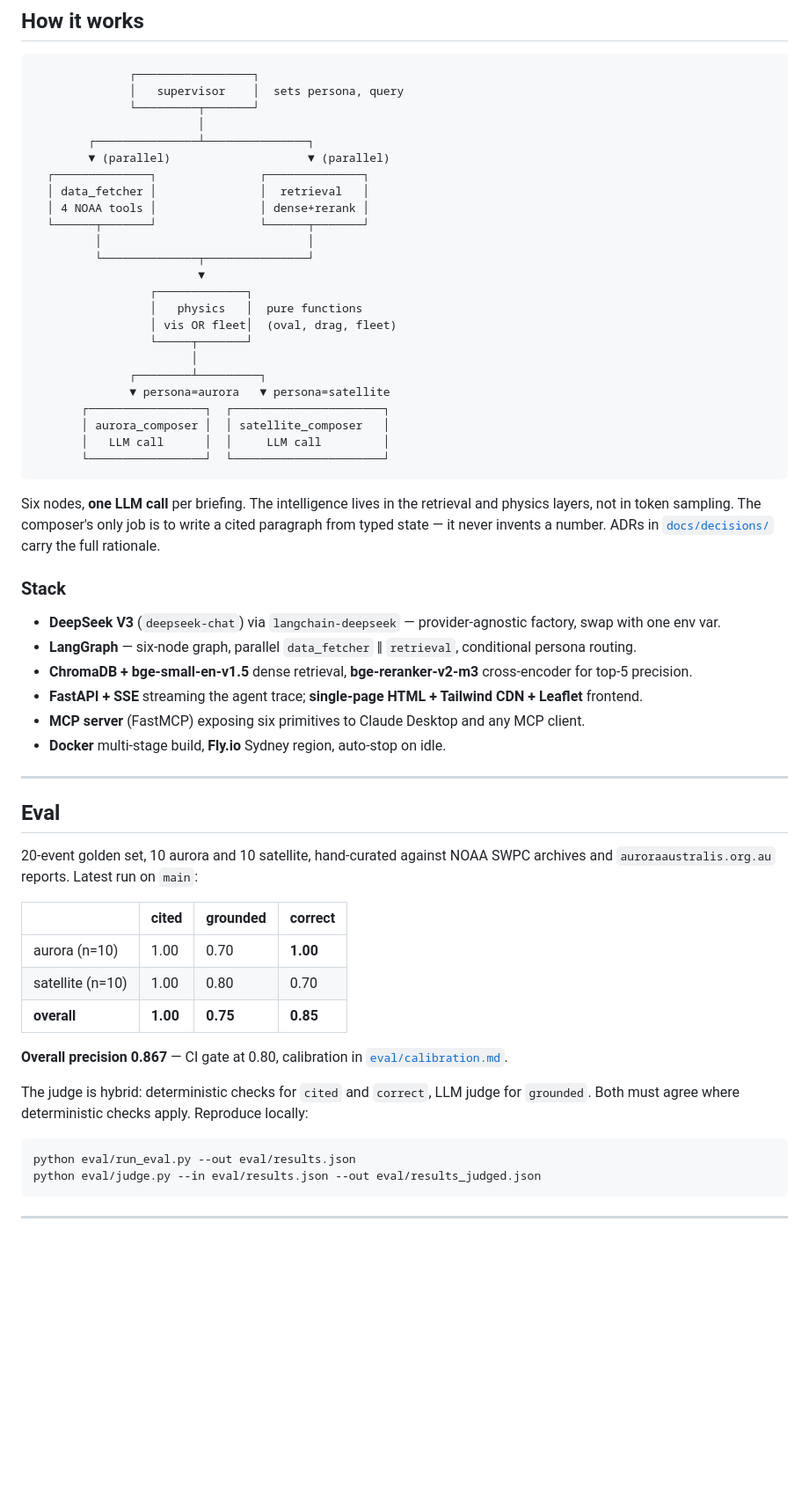
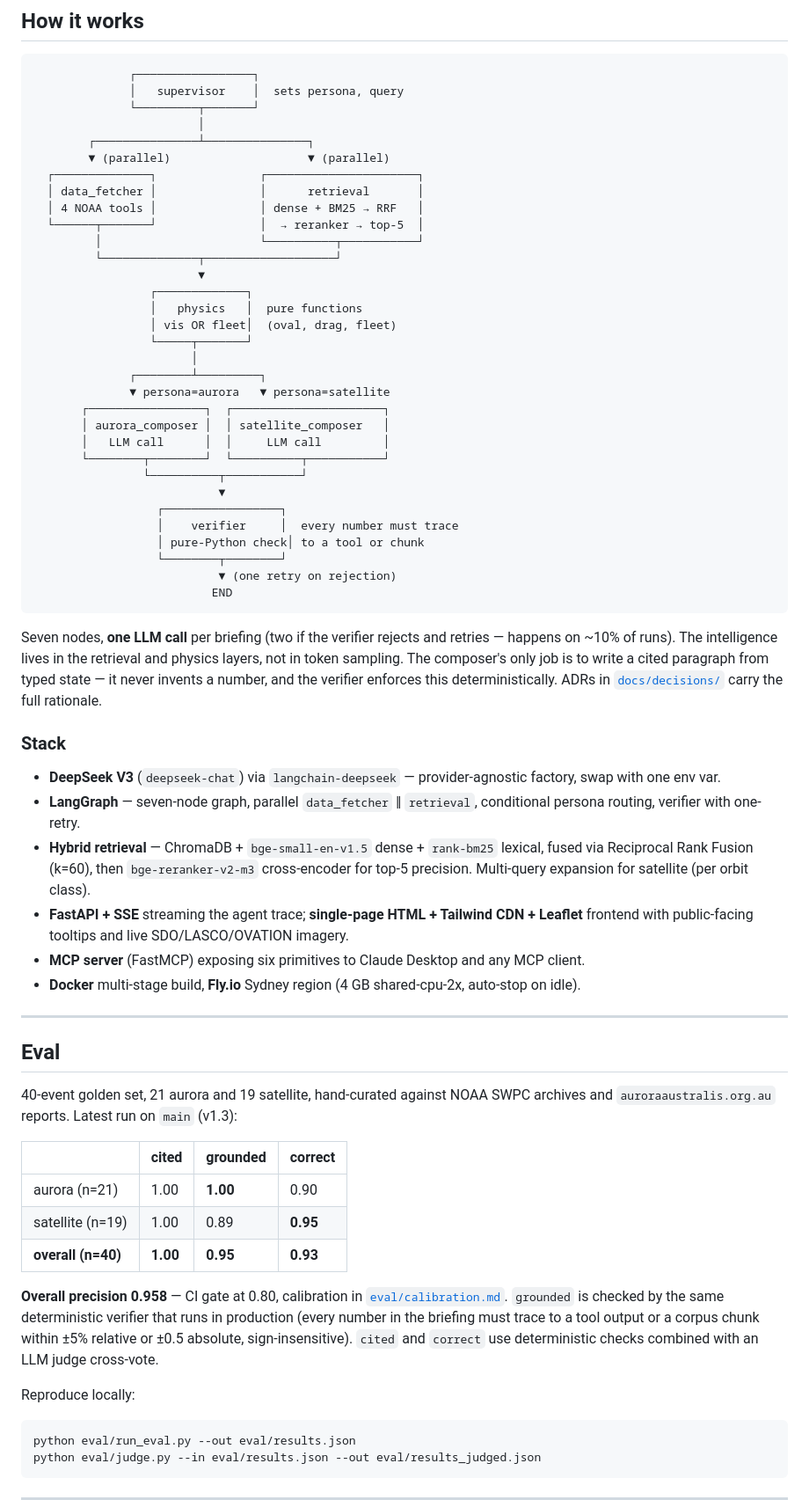
Before and after one commit to Ahmad-Jaradat-Space/auroragaze, a Markdown page: README.md, the part around the change. Shown at 88% size. Drawn GitHub-style; blank space fills up the shorter version.

Commit message:
docs: readme reflects v1.3 (verifier, hybrid rag, 0.958 precision, 4gb fly)
- Architecture diagram now shows seven nodes including the verifier.
- Stack section: hybrid retrieval (dense + bm25 + rrf + reranker),
  multi-query for satellite, 4 gb fly machine.
- Eval table: 40 events; aurora-grounded 1.00, satellite-correct 0.95,
  overall precision 0.958. Note that grounded reads from the production
  verifier so eval and live system always agree.

````diff
--- a/README.md
+++ b/README.md
@@ -57,12 +57,12 @@ Live imagery from NASA SDO and NOAA SWPC sits above the data widgets so the syst
                         │
         ┌───────────────┴───────────────┐
         ▼ (parallel)                    ▼ (parallel)
-  ┌──────────────┐               ┌──────────────┐
-  │ data_fetcher │               │  retrieval   │
-  │ 4 NOAA tools │               │ dense+rerank │
-  └──────┬───────┘               └──────┬───────┘
-         │                              │
-         └──────────────┬───────────────┘
+  ┌──────────────┐               ┌──────────────────────┐
+  │ data_fetcher │               │      retrieval       │
+  │ 4 NOAA tools │               │ dense + BM25 → RRF   │
+  └──────┬───────┘               │  → reranker → top-5  │
+         │                       └──────────┬───────────┘
+         └──────────────┬───────────────────┘
                         ▼
                  ┌─────────────┐
                  │   physics   │  pure functions
@@ -74,35 +74,43 @@ Live imagery from NASA SDO and NOAA SWPC sits above the data widgets so the syst
        ┌─────────────────┐  ┌──────────────────────┐
        │ aurora_composer │  │ satellite_composer   │
        │   LLM call      │  │     LLM call         │
-       └─────────────────┘  └──────────────────────┘
+       └────────┬────────┘  └──────────┬───────────┘
+                └──────────┬───────────┘
+                           ▼
+                  ┌─────────────────┐
+                  │    verifier     │  every number must trace
+                  │ pure-Python check│ to a tool or chunk
+                  └────────┬────────┘
+                           ▼ (one retry on rejection)
+                          END
 ```
 
-Six nodes, **one LLM call** per briefing. The intelligence lives in the retrieval and physics layers, not in token sampling. The composer's only job is to write a cited paragraph from typed state — it never invents a number. ADRs in [`docs/decisions/`](docs/decisions/) carry the full rationale.
+Seven nodes, **one LLM call** per briefing (two if the verifier rejects and retries — happens on ~10% of runs). The intelligence lives in the retrieval and physics layers, not in token sampling. The composer's only job is to write a cited paragraph from typed state — it never invents a number, and the verifier enforces this deterministically. ADRs in [`docs/decisions/`](docs/decisions/) carry the full rationale.
 
 ### Stack
 
 - **DeepSeek V3** (`deepseek-chat`) via `langchain-deepseek` — provider-agnostic factory, swap with one env var.
-- **LangGraph** — six-node graph, parallel `data_fetcher` ‖ `retrieval`, conditional persona routing.
-- **ChromaDB + bge-small-en-v1.5** dense retrieval, **bge-reranker-v2-m3** cross-encoder for top-5 precision.
-- **FastAPI + SSE** streaming the agent trace; **single-page HTML + Tailwind CDN + Leaflet** frontend.
+- **LangGraph** — seven-node graph, parallel `data_fetcher` ‖ `retrieval`, conditional persona routing, verifier with one-retry.
+- **Hybrid retrieval** — ChromaDB + `bge-small-en-v1.5` dense + `rank-bm25` lexical, fused via Reciprocal Rank Fusion (k=60), then `bge-reranker-v2-m3` cross-encoder for top-5 precision. Multi-query expansion for satellite (per orbit class).
+- **FastAPI + SSE** streaming the agent trace; **single-page HTML + Tailwind CDN + Leaflet** frontend with public-facing tooltips and live SDO/LASCO/OVATION imagery.
 - **MCP server** (FastMCP) exposing six primitives to Claude Desktop and any MCP client.
-- **Docker** multi-stage build, **Fly.io** Sydney region, auto-stop on idle.
+- **Docker** multi-stage build, **Fly.io** Sydney region (4 GB shared-cpu-2x, auto-stop on idle).
 
 ---
 
 ## Eval
 
-20-event golden set, 10 aurora and 10 satellite, hand-curated against NOAA SWPC archives and `auroraaustralis.org.au` reports. Latest run on `main`:
+40-event golden set, 21 aurora and 19 satellite, hand-curated against NOAA SWPC archives and `auroraaustralis.org.au` reports. Latest run on `main` (v1.3):
 
 | | cited | grounded | correct |
 |---|---|---|---|
-| aurora (n=10) | 1.00 | 0.70 | **1.00** |
-| satellite (n=10) | 1.00 | 0.80 | 0.70 |
-| **overall** | **1.00** | **0.75** | **0.85** |
+| aurora (n=21) | 1.00 | **1.00** | 0.90 |
+| satellite (n=19) | 1.00 | 0.89 | **0.95** |
+| **overall (n=40)** | **1.00** | **0.95** | **0.93** |
 
-**Overall precision 0.867** — CI gate at 0.80, calibration in [`eval/calibration.md`](eval/calibration.md).
+**Overall precision 0.958** — CI gate at 0.80, calibration in [`eval/calibration.md`](eval/calibration.md). `grounded` is checked by the same deterministic verifier that runs in production (every number in the briefing must trace to a tool output or a corpus chunk within ±5% relative or ±0.5 absolute, sign-insensitive). `cited` and `correct` use deterministic checks combined with an LLM judge cross-vote.
 
-The judge is hybrid: deterministic checks for `cited` and `correct`, LLM judge for `grounded`. Both must agree where deterministic checks apply. Reproduce locally:
+Reproduce locally:
 
 ```
 python eval/run_eval.py --out eval/results.json
````
